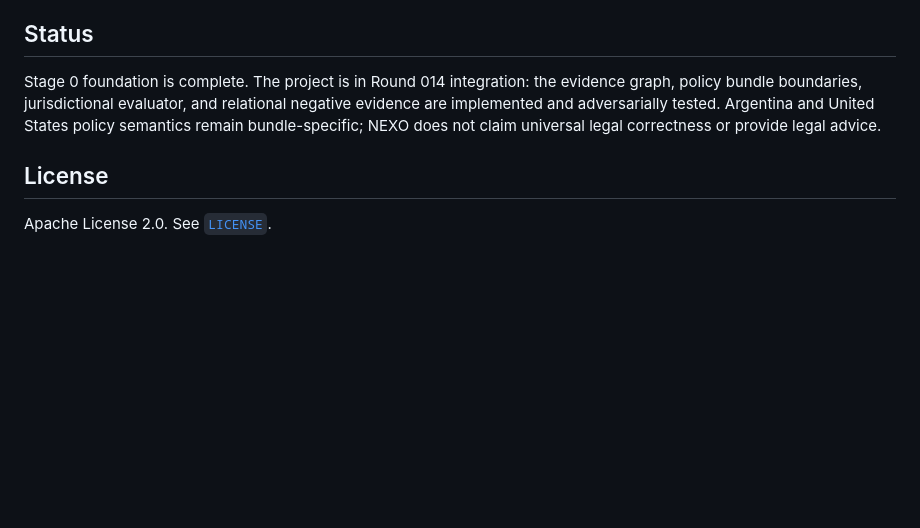
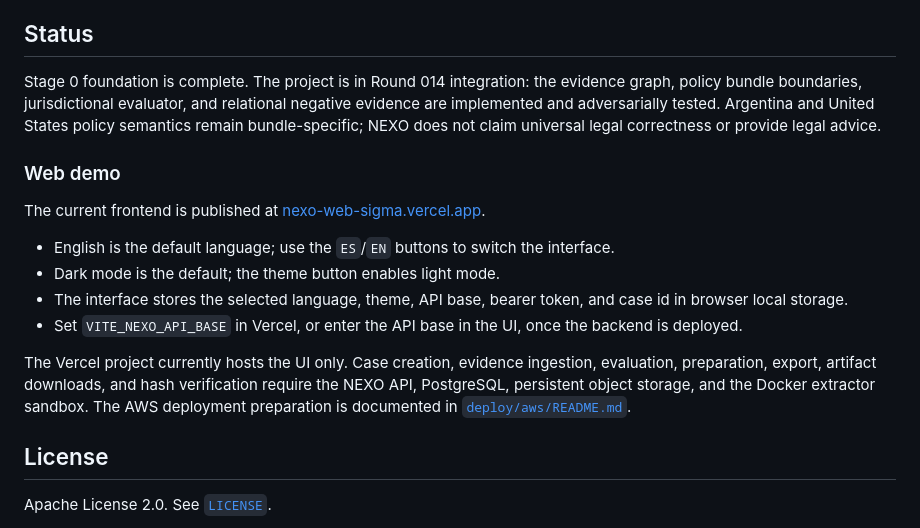
Before and after one commit to annatchijova/nexo, a Markdown page: README.md, the part around the change. GitHub-like rendering; blank space fills up the shorter version.

Commit message:
docs: document web demo and backend status

```diff
--- a/README.md
+++ b/README.md
@@ -73,6 +73,23 @@ There is no “happy-path-only” milestone. Each layer must state its threat mo
 
 Stage 0 foundation is complete. The project is in Round 014 integration: the evidence graph, policy bundle boundaries, jurisdictional evaluator, and relational negative evidence are implemented and adversarially tested. Argentina and United States policy semantics remain bundle-specific; NEXO does not claim universal legal correctness or provide legal advice.
 
+### Web demo
+
+The current frontend is published at [nexo-web-sigma.vercel.app](https://nexo-web-sigma.vercel.app).
+
+- English is the default language; use the `ES`/`EN` buttons to switch the interface.
+- Dark mode is the default; the theme button enables light mode.
+- The interface stores the selected language, theme, API base, bearer token,
+  and case id in browser local storage.
+- Set `VITE_NEXO_API_BASE` in Vercel, or enter the API base in the UI, once
+  the backend is deployed.
+
+The Vercel project currently hosts the UI only. Case creation, evidence
+ingestion, evaluation, preparation, export, artifact downloads, and hash
+verification require the NEXO API, PostgreSQL, persistent object storage, and
+the Docker extractor sandbox. The AWS deployment preparation is documented in
+[`deploy/aws/README.md`](deploy/aws/README.md).
+
 ## License
 
 Apache License 2.0. See [`LICENSE`](LICENSE).
```
